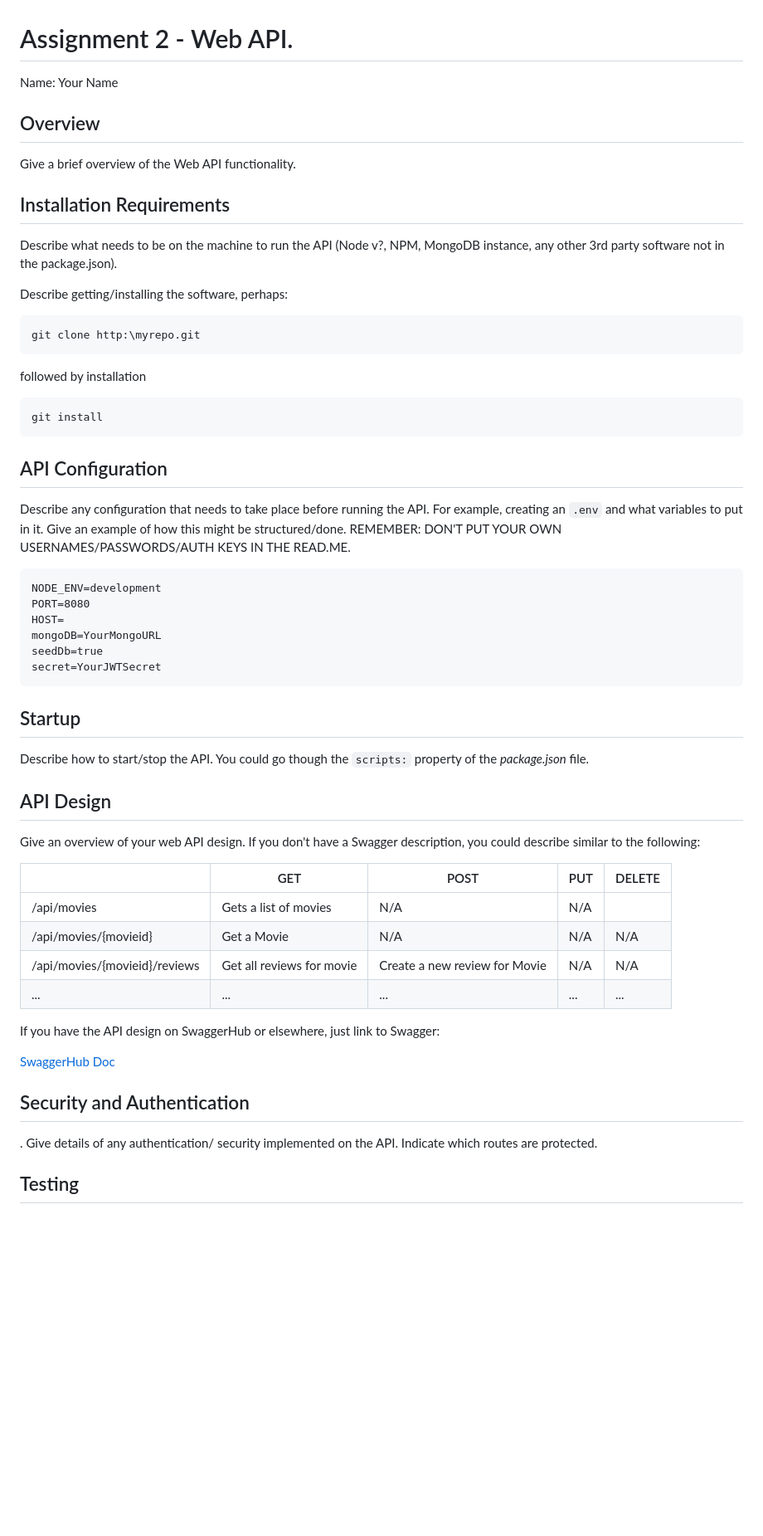
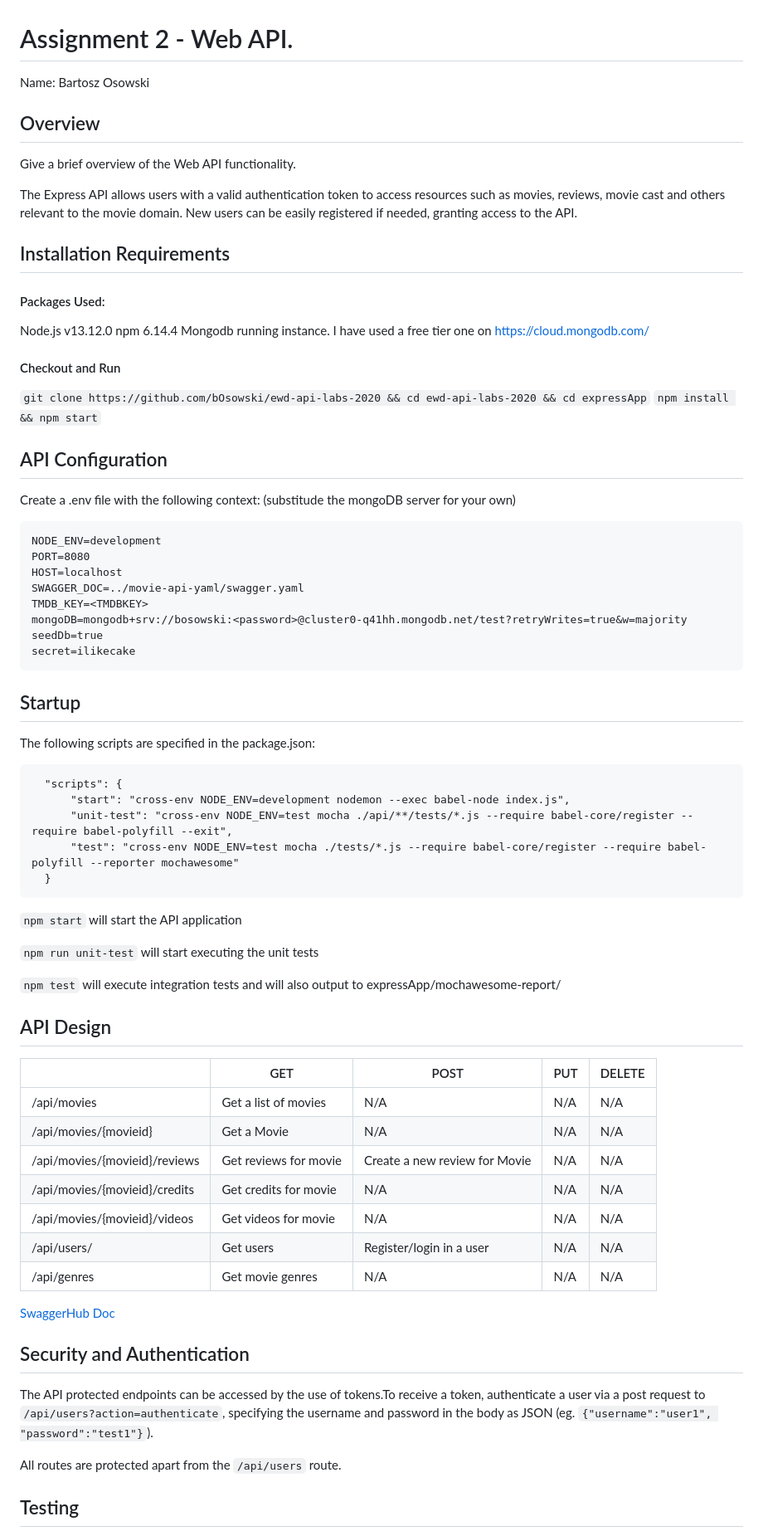
Before and after one commit to bOsowski/ewd-api-labs-2020, a Markdown page: expressApp/README.md, the part around the change printed below. Shown: that part at 83% size. Rendered like a GitHub page; blank space fills up the shorter version.

````diff
--- a/expressApp/README.md
+++ b/expressApp/README.md
@@ -1,60 +1,73 @@
 # Assignment 2 - Web API.
 
-Name: Your Name
+Name: Bartosz Osowski
 
 ## Overview
 
 Give a brief overview of the Web API functionality.
 
+The Express API allows users with a valid authentication token to access resources such as movies, reviews, movie cast and others relevant to the movie domain. New users can be easily registered if needed, granting access to the API.
+
 ## Installation Requirements
 
-Describe what needs to be on the machine to run the API (Node v?, NPM, MongoDB instance, any other 3rd party software not in the package.json).
+#### Packages Used:
 
+Node.js v13.12.0
+npm 6.14.4
+Mongodb running instance. I have used a free tier one on https://cloud.mongodb.com/
 
-Describe getting/installing the software, perhaps:
-
-```bat
-git clone http:\myrepo.git
-```
-
-followed by installation
-
-```bat
-git install
-```
+#### Checkout and Run
+`git clone https://github.com/bOsowski/ewd-api-labs-2020 && cd ewd-api-labs-2020 && cd expressApp`
+`npm install && npm start`
 
 ## API Configuration
-Describe any configuration that needs to take place before running the API. For example, creating an ``.env`` and what variables to put in it. Give an example of how this might be structured/done.
-REMEMBER: DON'T PUT YOUR OWN USERNAMES/PASSWORDS/AUTH KEYS IN THE READ.ME.
 
-```bat
+Create a .env file with the following context: (substitude the mongoDB server for your own)
+
+```
 NODE_ENV=development
 PORT=8080
-HOST=
-mongoDB=YourMongoURL
+HOST=localhost
+SWAGGER_DOC=../movie-api-yaml/swagger.yaml
+TMDB_KEY=<TMDBKEY>
+mongoDB=mongodb+srv://bosowski:<password>@cluster0-q41hh.mongodb.net/test?retryWrites=true&w=majority
 seedDb=true
-secret=YourJWTSecret
+secret=ilikecake
 ```
 
 ## Startup
-Describe how to start/stop the API. You could go though the ``scripts:`` property of the *package.json* file.
+The following scripts are specified in the package.json:
+```
+  "scripts": {
+      "start": "cross-env NODE_ENV=development nodemon --exec babel-node index.js",
+      "unit-test": "cross-env NODE_ENV=test mocha ./api/**/tests/*.js --require babel-core/register --require babel-polyfill --exit",
+      "test": "cross-env NODE_ENV=test mocha ./tests/*.js --require babel-core/register --require babel-polyfill --reporter mochawesome"
+  }
+```
+`npm start` will start the API application
+
+`npm run unit-test` will start executing the unit tests
+
+`npm test` will execute integration tests and will also output to expressApp/mochawesome-report/
 
 ## API Design
-Give an overview of your web API design. If you don't have a Swagger description, you could describe similar to the following:
 
 |  |  GET | POST | PUT | DELETE
 | -- | -- | -- | -- | --
-| /api/movies |Gets a list of movies | N/A | N/A |
+| /api/movies |Get a list of movies | N/A | N/A | N/A
 | /api/movies/{movieid} | Get a Movie | N/A | N/A | N/A
-| /api/movies/{movieid}/reviews | Get all reviews for movie | Create a new review for Movie | N/A | N/A
-| ... | ... | ... | ... | ...
+| /api/movies/{movieid}/reviews | Get reviews for movie | Create a new review for Movie | N/A | N/A
+| /api/movies/{movieid}/credits | Get credits for movie | N/A | N/A | N/A
+| /api/movies/{movieid}/videos | Get videos for movie | N/A | N/A | N/A
+| /api/users/ | Get users | Register/login in a user | N/A | N/A
+| /api/genres | Get movie genres | N/A | N/A | N/A
 
-If you have the API design on SwaggerHub or elsewhere, just link to Swagger:
-
-[SwaggerHub Doc](https://app.swaggerhub.com/apis-docs/fxwalsh/Movie/lab3)
+[SwaggerHub Doc](https://app.swaggerhub.com/apis/bosowski4/expressAPI/initial)
 
 
 ## Security and Authentication
-. Give details of any authentication/ security implemented on the API. Indicate which routes are protected.
+The API protected endpoints can be accessed by the use of tokens.To receive a token, authenticate a user via a post request to `/api/users?action=authenticate`, specifying the username and password in the body as JSON (eg. `{"username":"user1", "password":"test1"}`).
+
+All routes are protected apart from the `/api/users` route.
 
 ## Testing
````
Also changed, not shown: other parts of expressApp/README.md (+22 -16 lines), expressApp/tests.png (added), 2 other files.
